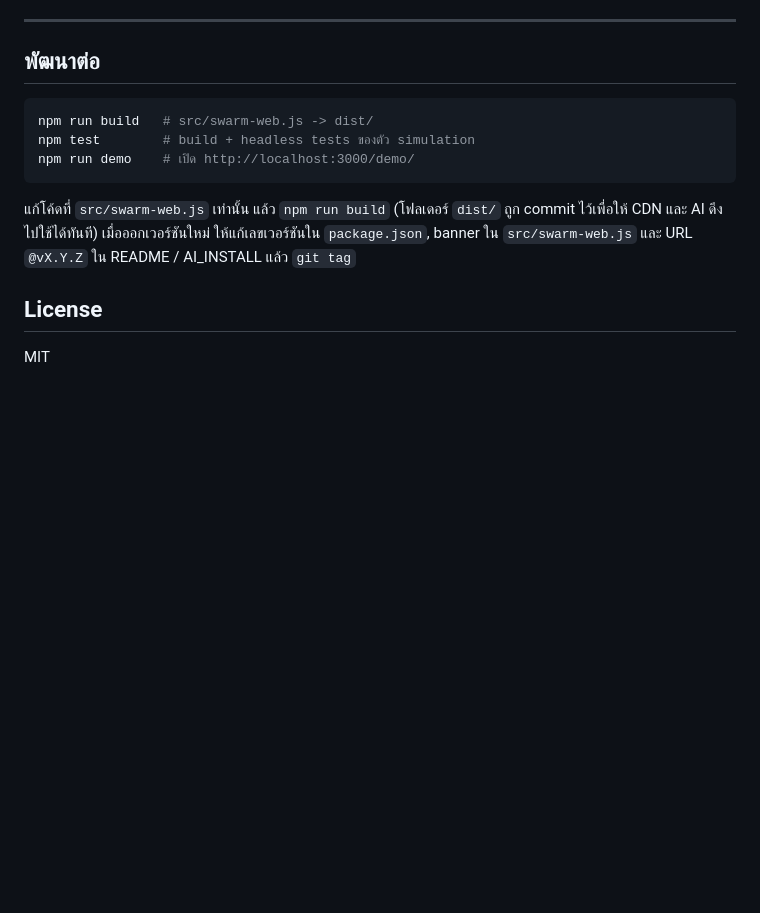
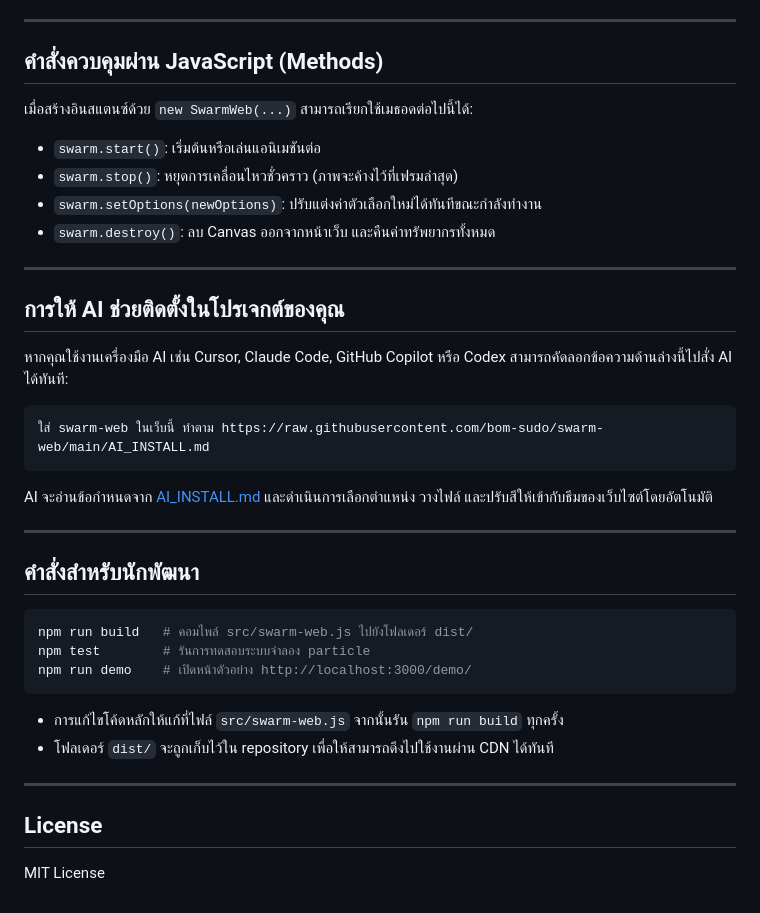
Before and after one commit to bom-sudo/swarm-web, a Markdown page: README.md, the part around one of its changes. Drawn GitHub-style; blank space fills up the shorter version.

````diff
--- a/README.md
+++ b/README.md
@@ -115,17 +130,42 @@ Vue, Svelte, Astro, Angular: ดูใน [AI_INSTALL.md › Recipe C](AI_INSTAL
 
 ---
 
-## พัฒนาต่อ
+## คำสั่งควบคุมผ่าน JavaScript (Methods)
+
+เมื่อสร้างอินสแตนซ์ด้วย `new SwarmWeb(...)` สามารถเรียกใช้เมธอดต่อไปนี้ได้:
+
+- `swarm.start()`: เริ่มต้นหรือเล่นแอนิเมชันต่อ
+- `swarm.stop()`: หยุดการเคลื่อนไหวชั่วคราว (ภาพจะค้างไว้ที่เฟรมล่าสุด)
+- `swarm.setOptions(newOptions)`: ปรับแต่งค่าตัวเลือกใหม่ได้ทันทีขณะกำลังทำงาน
+- `swarm.destroy()`: ลบ Canvas ออกจากหน้าเว็บ และคืนค่าทรัพยากรทั้งหมด
+
+---
+
+## การให้ AI ช่วยติดตั้งในโปรเจกต์ของคุณ
+
+หากคุณใช้งานเครื่องมือ AI เช่น Cursor, Claude Code, GitHub Copilot หรือ Codex สามารถคัดลอกข้อความด้านล่างนี้ไปสั่ง AI ได้ทันที:
+
+```text
+ใส่ swarm-web ในเว็บนี้ ทำตาม https://raw.githubusercontent.com/bom-sudo/swarm-web/main/AI_INSTALL.md
+```
+
+AI จะอ่านข้อกำหนดจาก [AI_INSTALL.md](AI_INSTALL.md) และดำเนินการเลือกตำแหน่ง วางไฟล์ และปรับสีให้เข้ากับธีมของเว็บไซต์โดยอัตโนมัติ
+
+---
+
+## คำสั่งสำหรับนักพัฒนา
 
 ```bash
-npm run build   # src/swarm-web.js -> dist/
-npm test        # build + headless tests ของตัว simulation
-npm run demo    # เปิด http://localhost:3000/demo/
+npm run build   # คอมไพล์ src/swarm-web.js ไปยังโฟลเดอร์ dist/
+npm test        # รันการทดสอบระบบจำลอง particle
+npm run demo    # เปิดหน้าตัวอย่าง http://localhost:3000/demo/
 ```
 
-แก้โค้ดที่ `src/swarm-web.js` เท่านั้น แล้ว `npm run build` (โฟลเดอร์ `dist/` ถูก commit ไว้เพื่อให้ CDN และ AI ดึงไปใช้ได้ทันที)
-เมื่อออกเวอร์ชันใหม่ ให้แก้เลขเวอร์ชันใน `package.json`, banner ใน `src/swarm-web.js` และ URL `@vX.Y.Z` ใน README / AI_INSTALL แล้ว `git tag`
+- การแก้ไขโค้ดหลักให้แก้ที่ไฟล์ `src/swarm-web.js` จากนั้นรัน `npm run build` ทุกครั้ง
+- โฟลเดอร์ `dist/` จะถูกเก็บไว้ใน repository เพื่อให้สามารถดึงไปใช้งานผ่าน CDN ได้ทันที
+
+---
 
 ## License
 
-MIT
+MIT License
````
Also changed, not shown: other parts of README.md (+85 -70 lines), demo/preview.gif (added).
